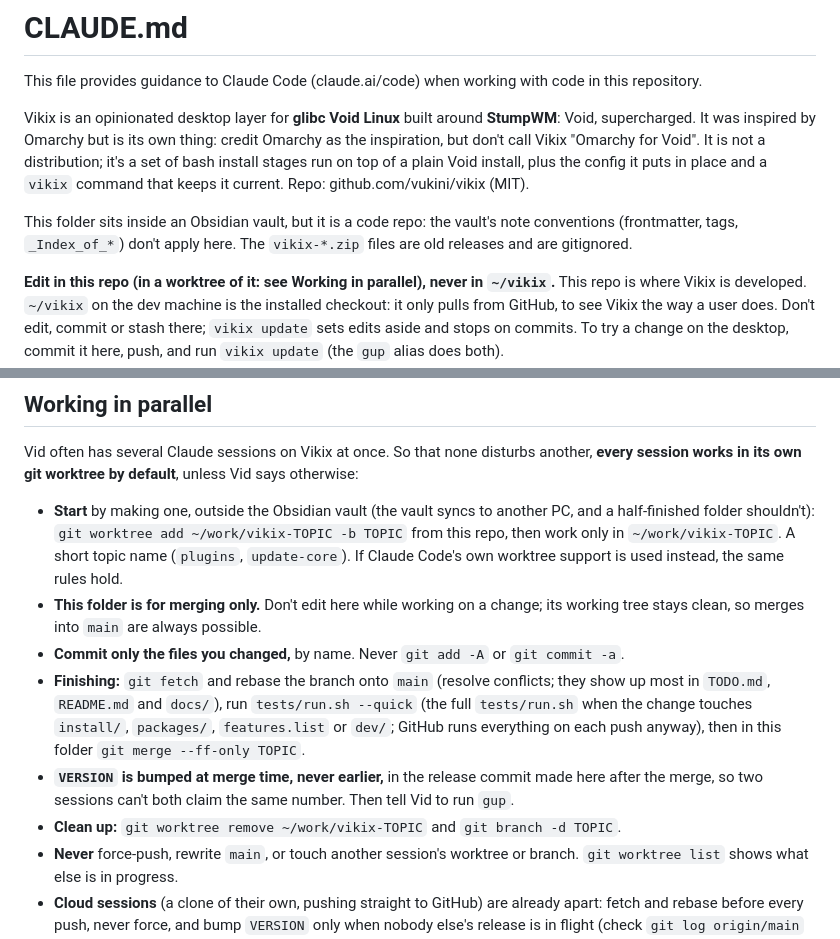
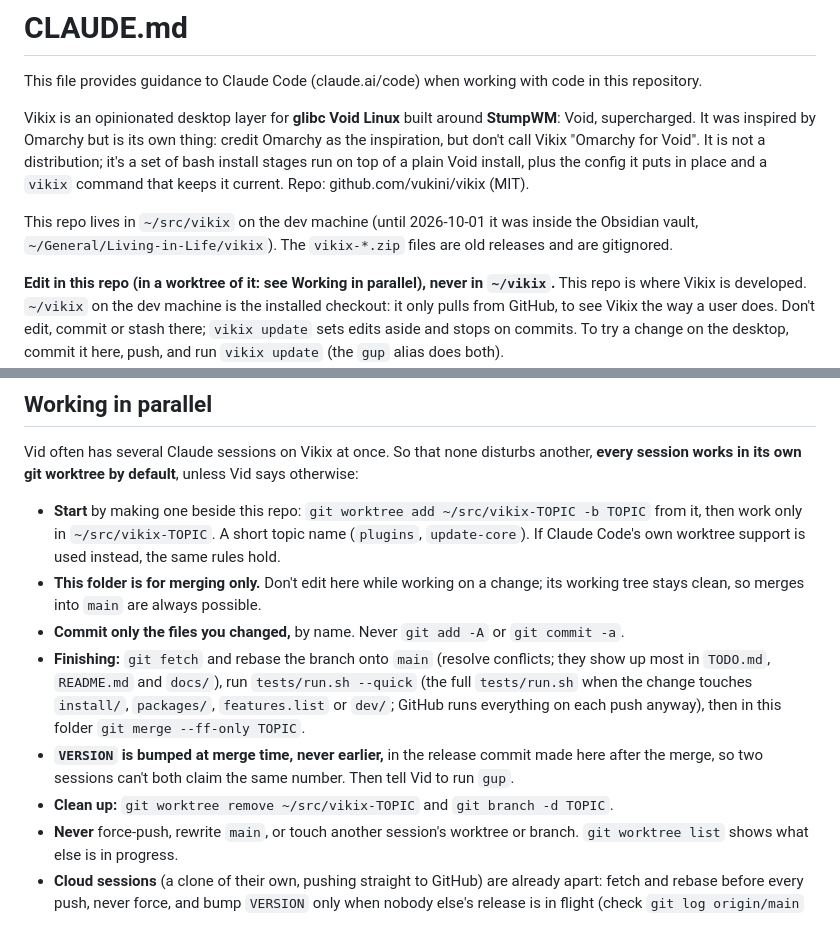
Before and after one commit to vukini/vikix, a Markdown page: CLAUDE.md, 2 parts joined by grey strips. Rendered like a GitHub page.

Commit message:
CLAUDE.md: the repo is in ~/src/vikix now, and worktrees go beside it (~/src/vikix-TOPIC)
Co-Authored-By: Claude Opus 5.5 <noreply@anthropic.com>

```diff
--- a/CLAUDE.md
+++ b/CLAUDE.md
@@ -4,7 +4,7 @@ This file provides guidance to Claude Code (claude.ai/code) when working with co
 
 Vikix is an opinionated desktop layer for **glibc Void Linux** built around **StumpWM**: Void, supercharged. It was inspired by Omarchy but is its own thing: credit Omarchy as the inspiration, but don't call Vikix "Omarchy for Void". It is not a distribution; it's a set of bash install stages run on top of a plain Void install, plus the config it puts in place and a `vikix` command that keeps it current. Repo: github.com/vukini/vikix (MIT).
 
-This folder sits inside an Obsidian vault, but it is a code repo: the vault's note conventions (frontmatter, tags, `_Index_of_*`) don't apply here. The `vikix-*.zip` files are old releases and are gitignored.
+This repo lives in `~/src/vikix` on the dev machine (until 2026-10-01 it was inside the Obsidian vault, `~/General/Living-in-Life/vikix`). The `vikix-*.zip` files are old releases and are gitignored.
 
 **Edit in this repo (in a worktree of it: see Working in parallel), never in `~/vikix`.** This repo is where Vikix is developed. `~/vikix` on the dev machine is the installed checkout: it only pulls from GitHub, to see Vikix the way a user does. Don't edit, commit or stash there; `vikix update` sets edits aside and stops on commits. To try a change on the desktop, commit it here, push, and run `vikix update` (the `gup` alias does both).
 
@@ -18,12 +18,12 @@ This folder sits inside an Obsidian vault, but it is a code repo: the vault's no
 
 Vid often has several Claude sessions on Vikix at once. So that none disturbs another, **every session works in its own git worktree by default**, unless Vid says otherwise:
 
-- **Start** by making one, outside the Obsidian vault (the vault syncs to another PC, and a half-finished folder shouldn't): `git worktree add ~/work/vikix-TOPIC -b TOPIC` from this repo, then work only in `~/work/vikix-TOPIC`. A short topic name (`plugins`, `update-core`). If Claude Code's own worktree support is used instead, the same rules hold.
+- **Start** by making one beside this repo: `git worktree add ~/src/vikix-TOPIC -b TOPIC` from it, then work only in `~/src/vikix-TOPIC`. A short topic name (`plugins`, `update-core`). If Claude Code's own worktree support is used instead, the same rules hold.
 - **This folder is for merging only.** Don't edit here while working on a change; its working tree stays clean, so merges into `main` are always possible.
 - **Commit only the files you changed,** by name. Never `git add -A` or `git commit -a`.
 - **Finishing:** `git fetch` and rebase the branch onto `main` (resolve conflicts; they show up most in `TODO.md`, `README.md` and `docs/`), run `tests/run.sh --quick` (the full `tests/run.sh` when the change touches `install/`, `packages/`, `features.list` or `dev/`; GitHub runs everything on each push anyway), then in this folder `git merge --ff-only TOPIC`.
 - **`VERSION` is bumped at merge time, never earlier,** in the release commit made here after the merge, so two sessions can't both claim the same number. Then tell Vid to run `gup`.
-- **Clean up:** `git worktree remove ~/work/vikix-TOPIC` and `git branch -d TOPIC`.
+- **Clean up:** `git worktree remove ~/src/vikix-TOPIC` and `git branch -d TOPIC`.
 - **Never** force-push, rewrite `main`, or touch another session's worktree or branch. `git worktree list` shows what else is in progress.
 - **Cloud sessions** (a clone of their own, pushing straight to GitHub) are already apart: fetch and rebase before every push, never force, and bump `VERSION` only when nobody else's release is in flight (check `git log origin/main` first).
 
```
